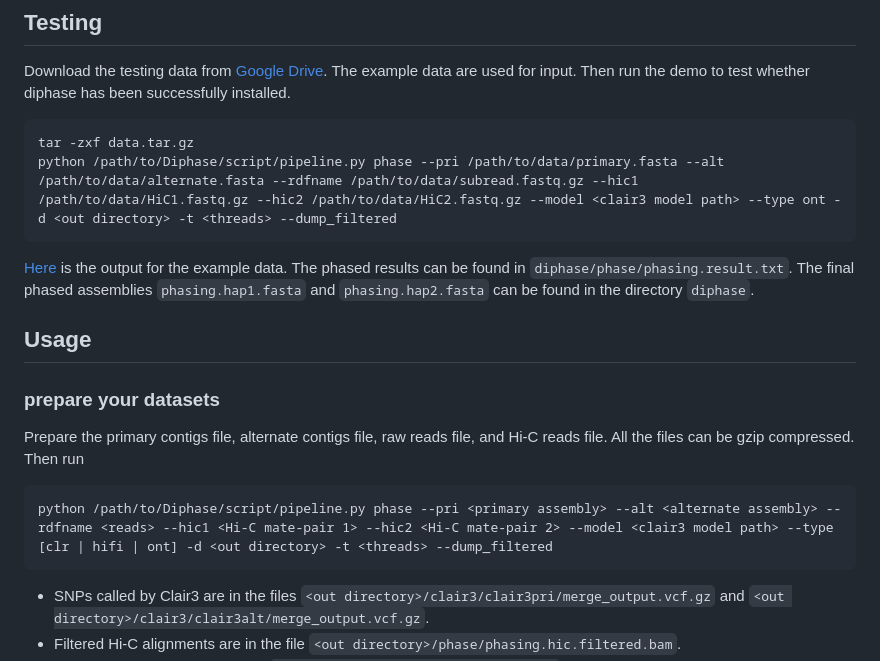
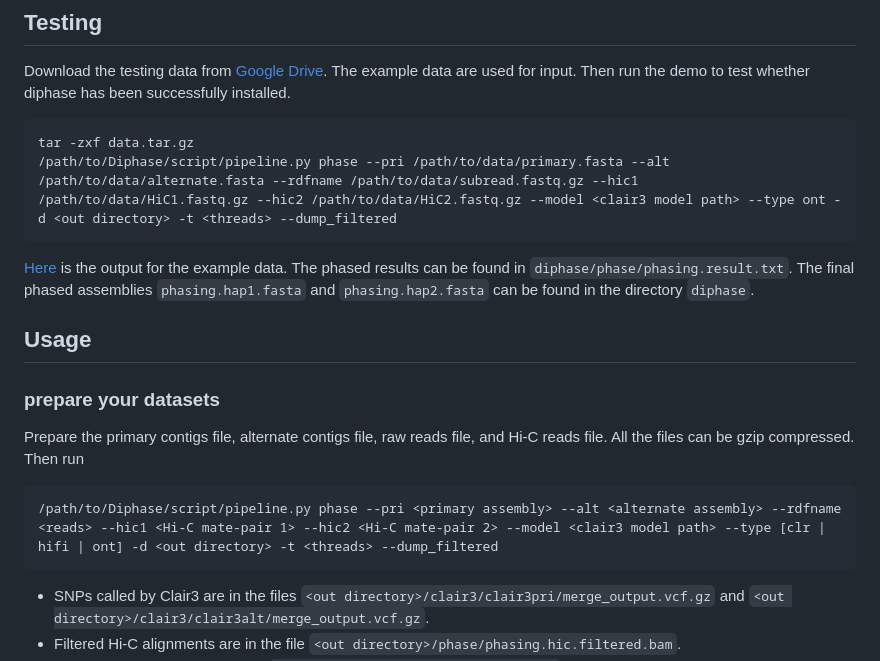
Before and after one commit to zhangjuncsu/Diphase, a Markdown page: README.md, the part around the change. Rendered like a GitHub page.

````diff
--- a/README.md
+++ b/README.md
@@ -53,14 +53,14 @@ Diphase can be found in ./bin and the python scripts can be found in ./script.
 Download the testing data from [Google Drive](https://drive.google.com/file/d/1rvvWr4t4ZjbuJPP6PrLujh6FHxRmKE5e/view?usp=drive_link). The example data are used for input. Then run the demo to test whether diphase has been successfully installed.
 ```
 tar -zxf data.tar.gz
-python /path/to/Diphase/script/pipeline.py phase --pri /path/to/data/primary.fasta --alt /path/to/data/alternate.fasta --rdfname /path/to/data/subread.fastq.gz --hic1 /path/to/data/HiC1.fastq.gz --hic2 /path/to/data/HiC2.fastq.gz --model <clair3 model path> --type ont -d <out directory> -t <threads> --dump_filtered
+/path/to/Diphase/script/pipeline.py phase --pri /path/to/data/primary.fasta --alt /path/to/data/alternate.fasta --rdfname /path/to/data/subread.fastq.gz --hic1 /path/to/data/HiC1.fastq.gz --hic2 /path/to/data/HiC2.fastq.gz --model <clair3 model path> --type ont -d <out directory> -t <threads> --dump_filtered
 ```
 [Here](https://drive.google.com/file/d/1KiybiVVkIzygzCfZL9bL69yGEiyISVKG/view?usp=drive_link) is the output for the example data. The phased results can be found in ```diphase/phase/phasing.result.txt```. The final phased assemblies ```phasing.hap1.fasta``` and ```phasing.hap2.fasta``` can be found in the directory ```diphase```.
 ## Usage
 ### prepare your datasets
 Prepare the primary contigs file, alternate contigs file, raw reads file, and Hi-C reads file. All the files can be gzip compressed. Then run
 ```
-python /path/to/Diphase/script/pipeline.py phase --pri <primary assembly> --alt <alternate assembly> --rdfname <reads> --hic1 <Hi-C mate-pair 1> --hic2 <Hi-C mate-pair 2> --model <clair3 model path> --type [clr | hifi | ont] -d <out directory> -t <threads> --dump_filtered
+/path/to/Diphase/script/pipeline.py phase --pri <primary assembly> --alt <alternate assembly> --rdfname <reads> --hic1 <Hi-C mate-pair 1> --hic2 <Hi-C mate-pair 2> --model <clair3 model path> --type [clr | hifi | ont] -d <out directory> -t <threads> --dump_filtered
 ```
 
 - SNPs called by Clair3 are in the files ```<out directory>/clair3/clair3pri/merge_output.vcf.gz``` and ```<out directory>/clair3/clair3alt/merge_output.vcf.gz```.
````
